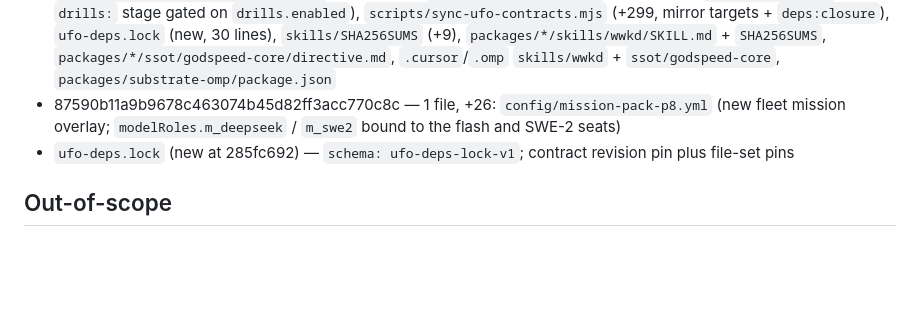
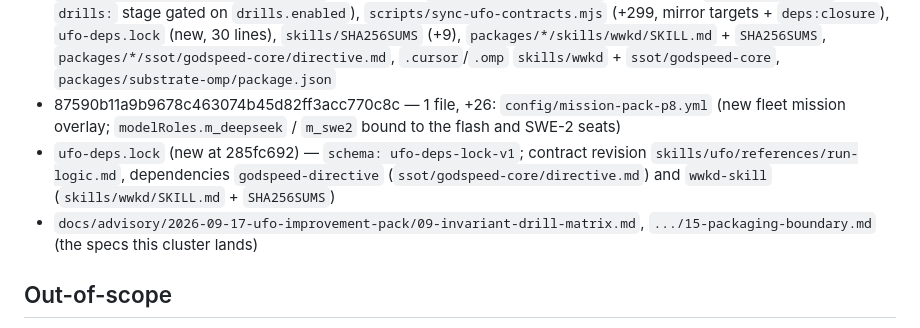
Before and after one commit to VeigaPunk/charter-ufo-fsd, a Markdown page: charterlogs/beats/M-audit-late-0017.md, the part around the change. Drawn GitHub-style; blank space fills up the shorter version.

Commit message:
audit-logs vault: byte-fix M-audit-late-0017

```diff
--- a/charterlogs/beats/M-audit-late-0017.md
+++ b/charterlogs/beats/M-audit-late-0017.md
@@ -20,7 +20,8 @@ Actual:
 - 8159149229574120a337cf38e46c6504abe892d9 — 2 files, +8: `config/ufo.json` and `crates/ufo-core-runtime/bundled/config.json` (`drills: { "enabled": true, note }`; the note states the gates.sh drills stage runs after the mutation battery and drill evidence lands under `.ufo/drills/<id>/`)
 - 285fc6920f818dc1f6adf600e4b52539ab07c256 — 97 files, +4529/-10. Key paths: `drills/*.drill.json`, `drills/fixtures/loop_specialist.py` (+184, new), `scripts/ufo-drills.mjs` (+641, new), `scripts/gates.sh` (+14, `drills:` stage gated on `drills.enabled`), `scripts/sync-ufo-contracts.mjs` (+299, mirror targets + `deps:closure`), `ufo-deps.lock` (new, 30 lines), `skills/SHA256SUMS` (+9), `packages/*/skills/wwkd/SKILL.md` + `SHA256SUMS`, `packages/*/ssot/godspeed-core/directive.md`, `.cursor`/`.omp` `skills/wwkd` + `ssot/godspeed-core`, `packages/substrate-omp/package.json`
 - 87590b11a9b9678c463074b45d82ff3acc770c8c — 1 file, +26: `config/mission-pack-p8.yml` (new fleet mission overlay; `modelRoles.m_deepseek` / `m_swe2` bound to the flash and SWE-2 seats)
-- `ufo-deps.lock` (new at 285fc692) — `schema: ufo-deps-lock-v1`; contract revision pin plus file-set pins
+- `ufo-deps.lock` (new at 285fc692) — `schema: ufo-deps-lock-v1`; contract revision `skills/ufo/references/run-logic.md`, dependencies `godspeed-directive` (`ssot/godspeed-core/directive.md`) and `wwkd-skill` (`skills/wwkd/SKILL.md` + `SHA256SUMS`)
+- `docs/advisory/2026-09-17-ufo-improvement-pack/09-invariant-drill-matrix.md`, `.../15-packaging-boundary.md` (the specs this cluster lands)
 
 ## Out-of-scope
 - The P3 cluster 2c087de6 / 9b825505 (beat M-audit-late-0016) and P4 10e39d85 (beat M-audit-late-0018), despite git interleaving with this cluster
```
